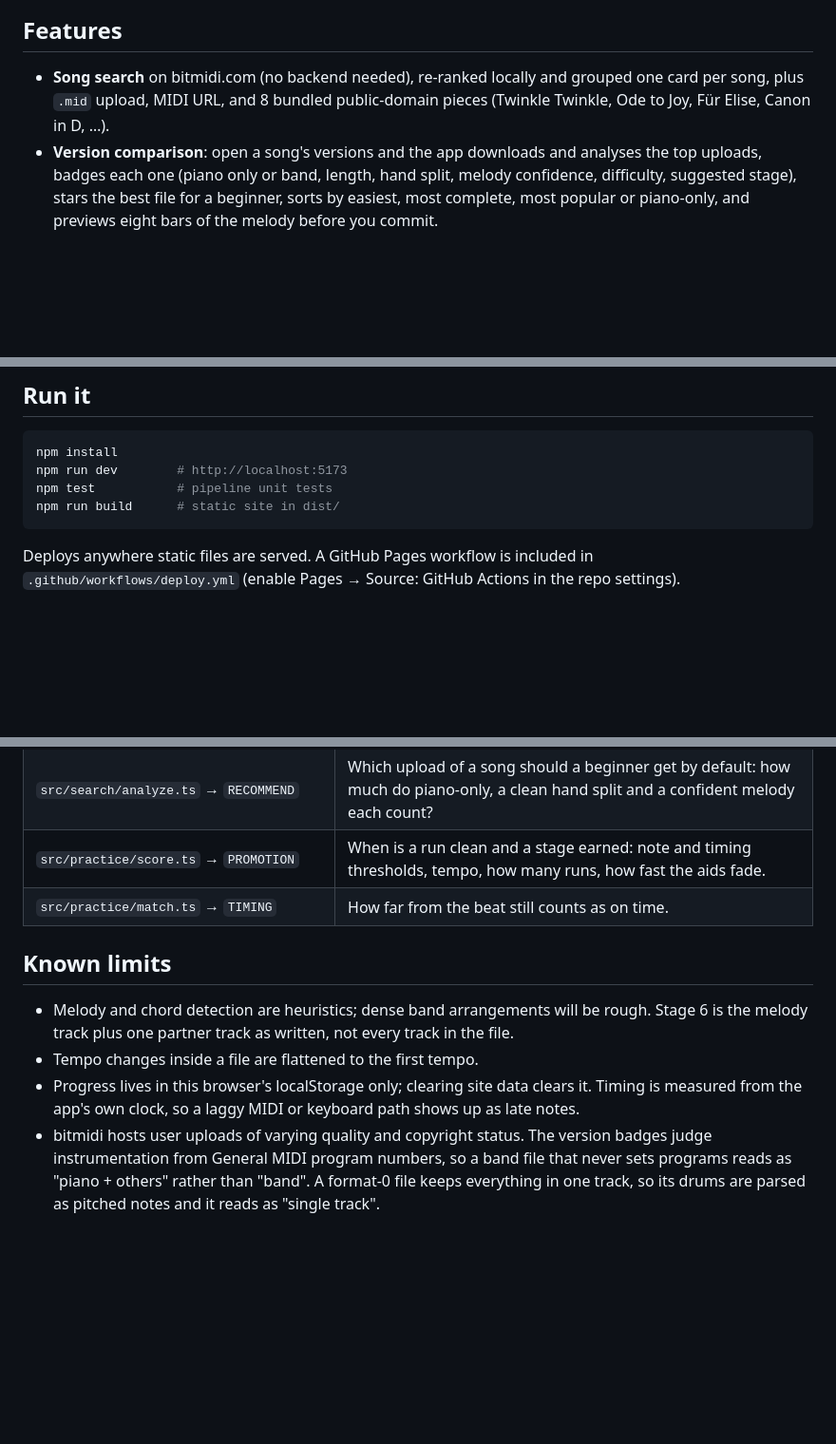
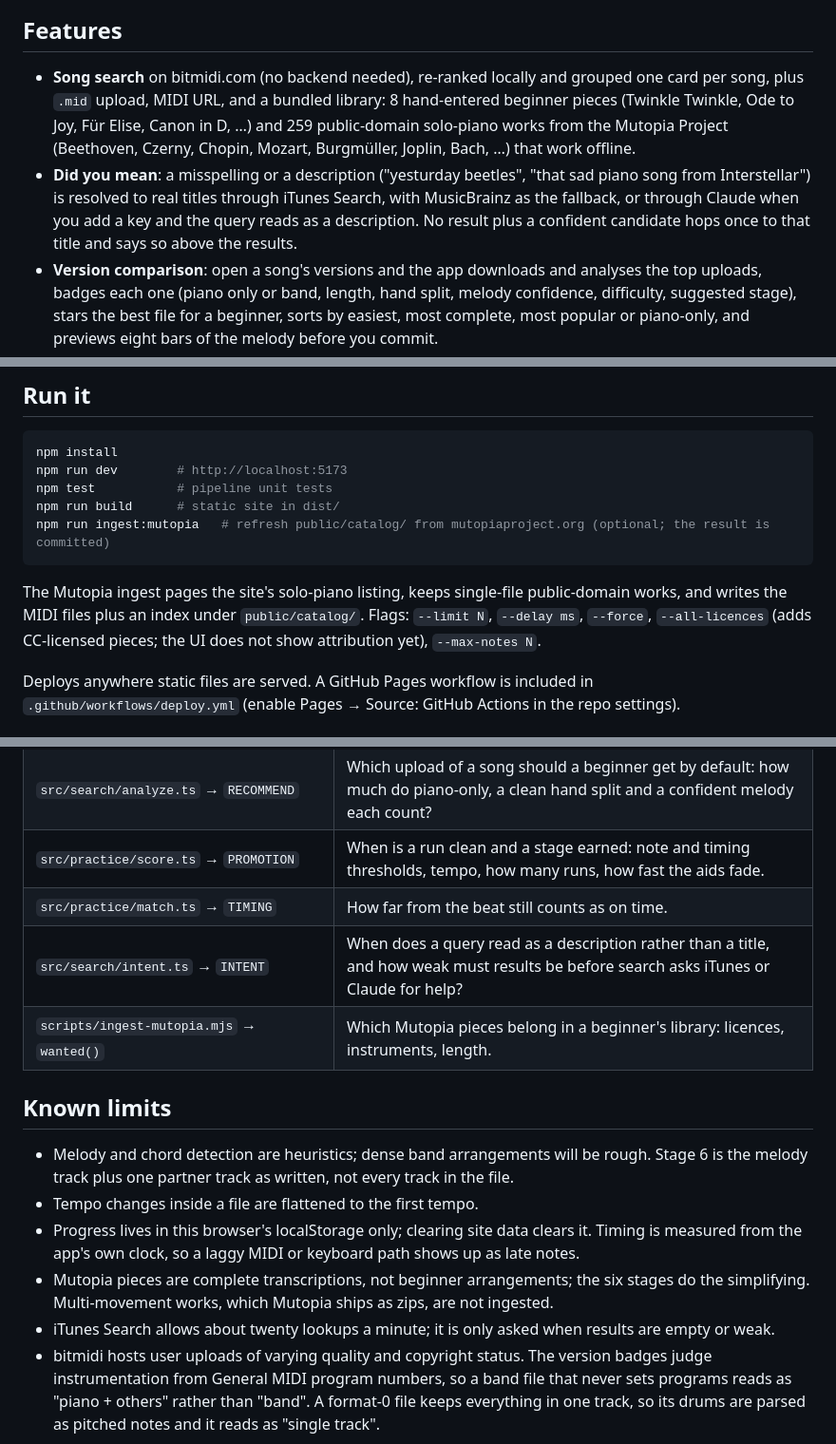
Before and after one commit to ahmad-luqman/piano-sheet-generator, a Markdown page: README.md, 3 parts joined by grey strips. Shown at 95% size. GitHub-like rendering; blank space fills up the shorter version.

````diff
--- a/README.md
+++ b/README.md
@@ -8,8 +8,12 @@ is one click away for those who can.
 
 ## Features
 
-- **Song search** on bitmidi.com (no backend needed), re-ranked locally and grouped one card per song, plus `.mid` upload, MIDI URL, and 8 bundled
-  public-domain pieces (Twinkle Twinkle, Ode to Joy, Für Elise, Canon in D, …).
+- **Song search** on bitmidi.com (no backend needed), re-ranked locally and grouped one card per song, plus `.mid` upload, MIDI URL, and a
+  bundled library: 8 hand-entered beginner pieces (Twinkle Twinkle, Ode to Joy, Für Elise, Canon in D, …) and 259 public-domain
+  solo-piano works from the Mutopia Project (Beethoven, Czerny, Chopin, Mozart, Burgmüller, Joplin, Bach, …) that work offline.
+- **Did you mean**: a misspelling or a description ("yesturday beetles", "that sad piano song from Interstellar") is resolved to real
+  titles through iTunes Search, with MusicBrainz as the fallback, or through Claude when you add a key and the query reads as a
+  description. No result plus a confident candidate hops once to that title and says so above the results.
 - **Version comparison**: open a song's versions and the app downloads and analyses the top uploads, badges each one
   (piano only or band, length, hand split, melody confidence, difficulty, suggested stage), stars the best file for a
   beginner, sorts by easiest, most complete, most popular or piano-only, and previews eight bars of the melody before you commit.
@@ -35,7 +39,12 @@ npm install
 npm run dev        # http://localhost:5173
 npm test           # pipeline unit tests
 npm run build      # static site in dist/
+npm run ingest:mutopia   # refresh public/catalog/ from mutopiaproject.org (optional; the result is committed)
 ```
+
+The Mutopia ingest pages the site's solo-piano listing, keeps single-file public-domain works, and writes
+the MIDI files plus an index under `public/catalog/`. Flags: `--limit N`, `--delay ms`, `--force`,
+`--all-licences` (adds CC-licensed pieces; the UI does not show attribution yet), `--max-notes N`.
 
 Deploys anywhere static files are served. A GitHub Pages workflow is included in
 `.github/workflows/deploy.yml` (enable Pages → Source: GitHub Actions in the repo settings).
@@ -67,6 +76,8 @@ making yourself:
 | `src/search/analyze.ts` → `RECOMMEND` | Which upload of a song should a beginner get by default: how much do piano-only, a clean hand split and a confident melody each count? |
 | `src/practice/score.ts` → `PROMOTION` | When is a run clean and a stage earned: note and timing thresholds, tempo, how many runs, how fast the aids fade. |
 | `src/practice/match.ts` → `TIMING` | How far from the beat still counts as on time. |
+| `src/search/intent.ts` → `INTENT` | When does a query read as a description rather than a title, and how weak must results be before search asks iTunes or Claude for help? |
+| `scripts/ingest-mutopia.mjs` → `wanted()` | Which Mutopia pieces belong in a beginner's library: licences, instruments, length. |
 
 ## Known limits
 
@@ -75,6 +86,9 @@ making yourself:
 - Tempo changes inside a file are flattened to the first tempo.
 - Progress lives in this browser's localStorage only; clearing site data clears it. Timing is measured from
   the app's own clock, so a laggy MIDI or keyboard path shows up as late notes.
+- Mutopia pieces are complete transcriptions, not beginner arrangements; the six stages do the simplifying. Multi-movement
+  works, which Mutopia ships as zips, are not ingested.
+- iTunes Search allows about twenty lookups a minute; it is only asked when results are empty or weak.
 - bitmidi hosts user uploads of varying quality and copyright status. The version badges judge
   instrumentation from General MIDI program numbers, so a band file that never sets programs reads as
   "piano + others" rather than "band". A format-0 file keeps everything in one track, so its drums are
````
Also changed, not shown: SPEC.md (+3 -2 lines), docs/ROADMAP.md (+18 -2 lines).
